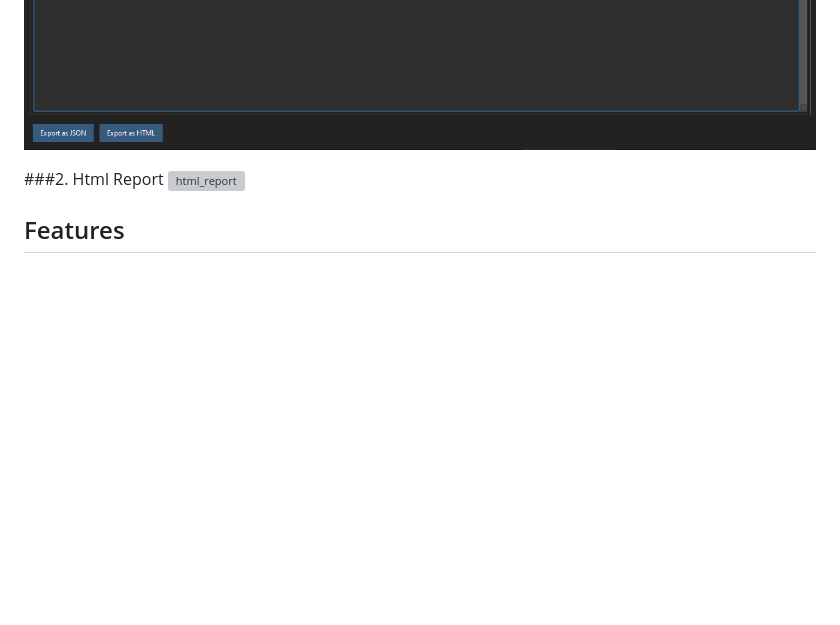
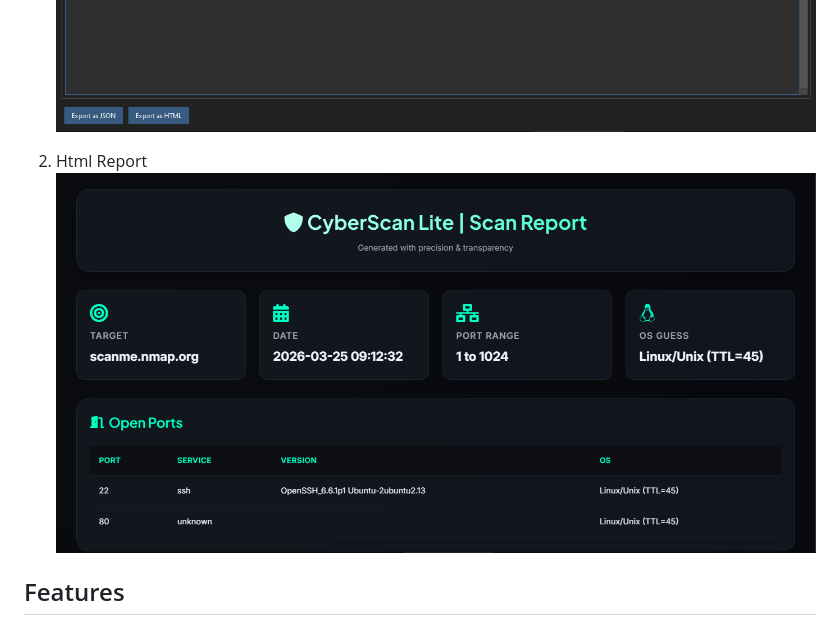
Before and after one commit to kushal-soni-official/CyberScanLite, a Markdown page: readme.md, the part around one of its changes. GitHub-like rendering; blank space fills up the shorter version; grey boxes are pictures that could not be loaded.

```diff
--- a/readme.md
+++ b/readme.md
@@ -8,7 +8,7 @@
 ![Main_Window](screenshots/main_window.png)
 
-###2. Html Report
-![html_report](sreenshots/html_report.png)
+2. Html Report
+![html_report](screenshots/html_report.png)
 
 ## Features
 
```
Also changed, not shown: other parts of readme.md (+1 -1 lines).
